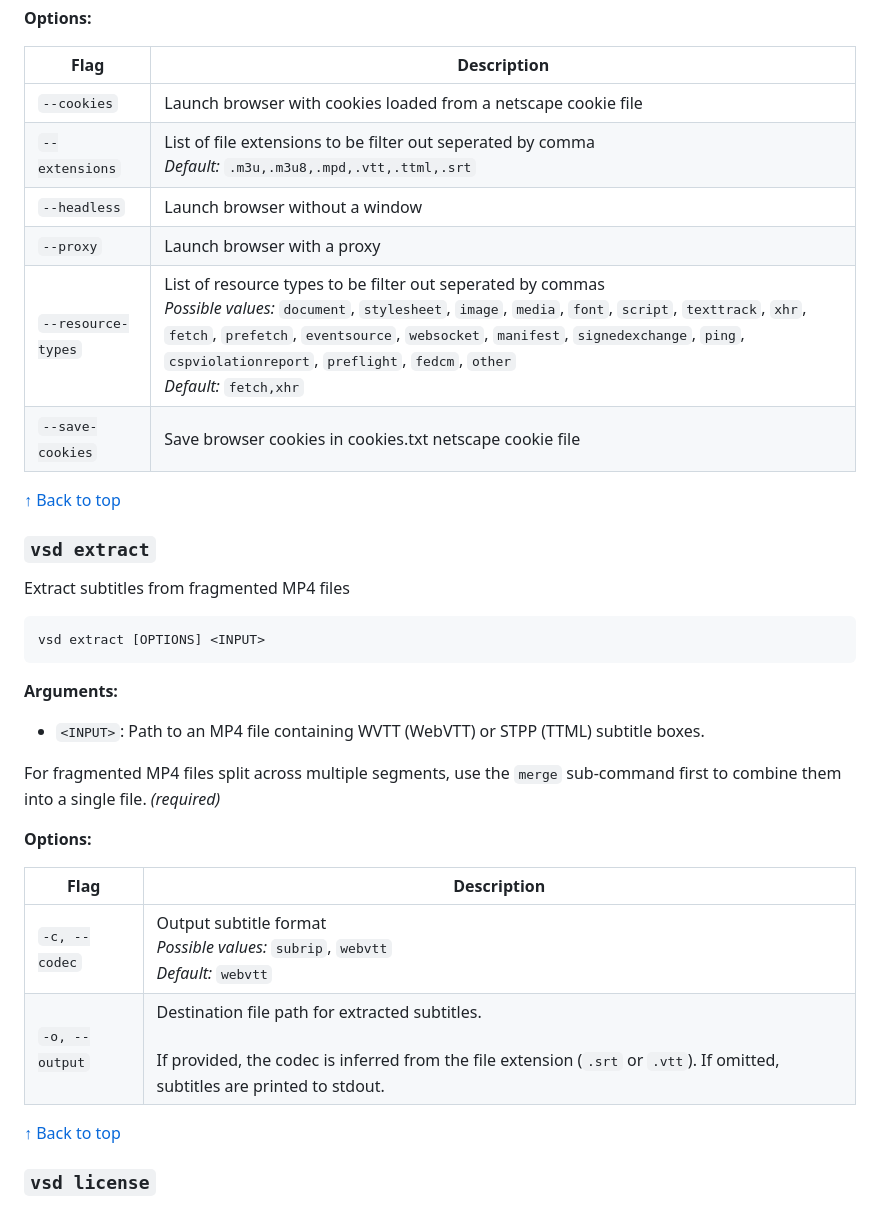
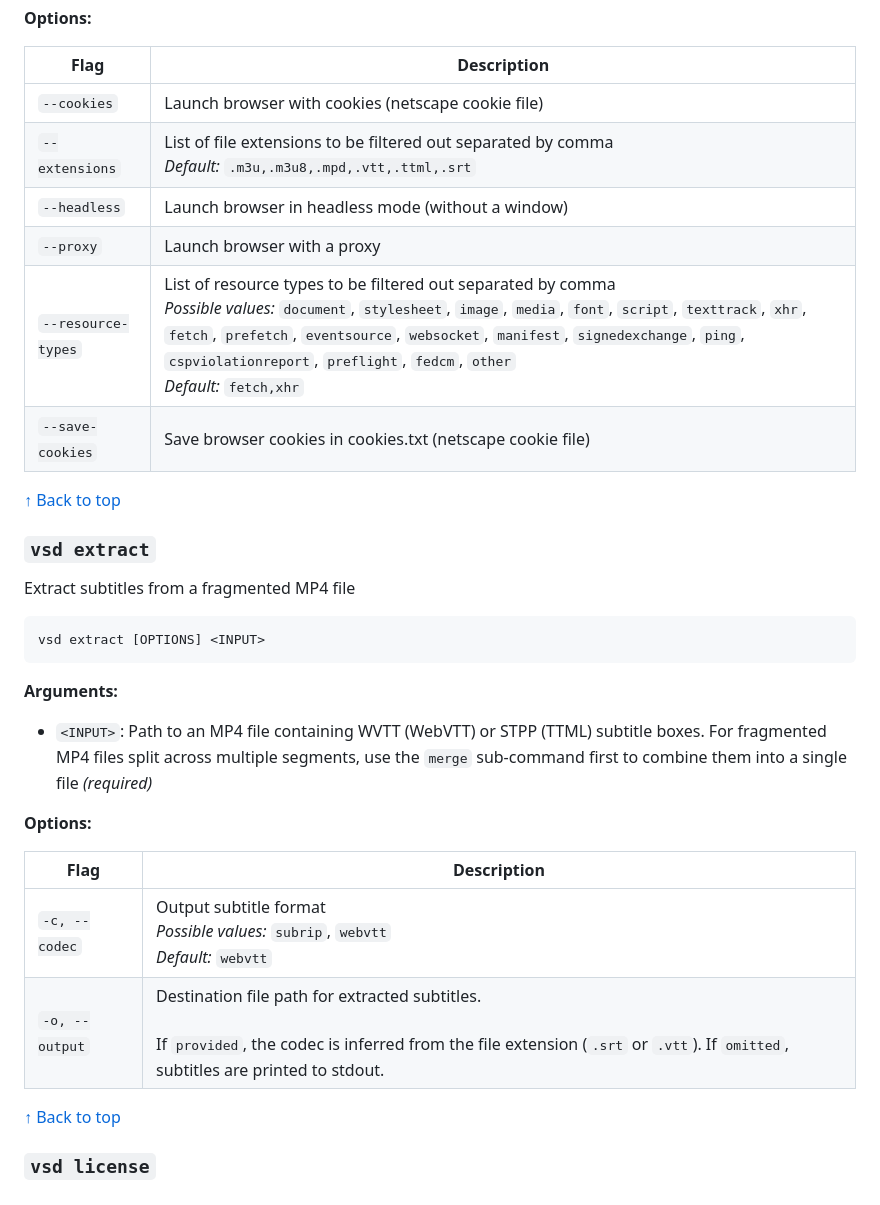
Before and after one commit to clitic/vsd, a Markdown page: docs/cli.md, the part around one of its changes. Rendered like a GitHub page.

````diff
--- a/docs/cli.md
+++ b/docs/cli.md
@@ -68,18 +68,18 @@ vsd capture [OPTIONS] <URL>
 
 | Flag | Description |
 |------|-------------|
-| `--cookies` | Launch browser with cookies loaded from a netscape cookie file |
-| `--extensions` | List of file extensions to be filter out seperated by comma<br>*Default:* `.m3u,.m3u8,.mpd,.vtt,.ttml,.srt` |
-| `--headless` | Launch browser without a window |
+| `--cookies` | Launch browser with cookies (netscape cookie file) |
+| `--extensions` | List of file extensions to be filtered out separated by comma<br>*Default:* `.m3u,.m3u8,.mpd,.vtt,.ttml,.srt` |
+| `--headless` | Launch browser in headless mode (without a window) |
 | `--proxy` | Launch browser with a proxy |
-| `--resource-types` | List of resource types to be filter out seperated by commas<br>*Possible values:* `document`, `stylesheet`, `image`, `media`, `font`, `script`, `texttrack`, `xhr`, `fetch`, `prefetch`, `eventsource`, `websocket`, `manifest`, `signedexchange`, `ping`, `cspviolationreport`, `preflight`, `fedcm`, `other`<br>*Default:* `fetch,xhr` |
-| `--save-cookies` | Save browser cookies in cookies.txt netscape cookie file |
+| `--resource-types` | List of resource types to be filtered out separated by comma<br>*Possible values:* `document`, `stylesheet`, `image`, `media`, `font`, `script`, `texttrack`, `xhr`, `fetch`, `prefetch`, `eventsource`, `websocket`, `manifest`, `signedexchange`, `ping`, `cspviolationreport`, `preflight`, `fedcm`, `other`<br>*Default:* `fetch,xhr` |
+| `--save-cookies` | Save browser cookies in cookies.txt (netscape cookie file) |
 
 [↑ Back to top](#command-overview)
 
 ### `vsd extract`
 
-Extract subtitles from fragmented MP4 files
+Extract subtitles from a fragmented MP4 file
 
 ```
 vsd extract [OPTIONS] <INPUT>
@@ -87,16 +87,14 @@ vsd extract [OPTIONS] <INPUT>
 
 **Arguments:**
 
-- `<INPUT>`: Path to an MP4 file containing WVTT (WebVTT) or STPP (TTML) subtitle boxes.
-
-For fragmented MP4 files split across multiple segments, use the `merge` sub-command first to combine them into a single file. *(required)*
+- `<INPUT>`: Path to an MP4 file containing WVTT (WebVTT) or STPP (TTML) subtitle boxes. For fragmented MP4 files split across multiple segments, use the `merge` sub-command first to combine them into a single file *(required)*
 
 **Options:**
 
 | Flag | Description |
 |------|-------------|
 | `-c, --codec` | Output subtitle format<br>*Possible values:* `subrip`, `webvtt`<br>*Default:* `webvtt` |
-| `-o, --output` | Destination file path for extracted subtitles.<br><br>If provided, the codec is inferred from the file extension (`.srt` or `.vtt`). If omitted, subtitles are printed to stdout. |
+| `-o, --output` | Destination file path for extracted subtitles.<br><br>If `provided`, the codec is inferred from the file extension (`.srt` or `.vtt`). If `omitted`, subtitles are printed to stdout. |
 
 [↑ Back to top](#command-overview)
 
````
Also changed, not shown: other parts of docs/cli.md (+33 -33 lines).
